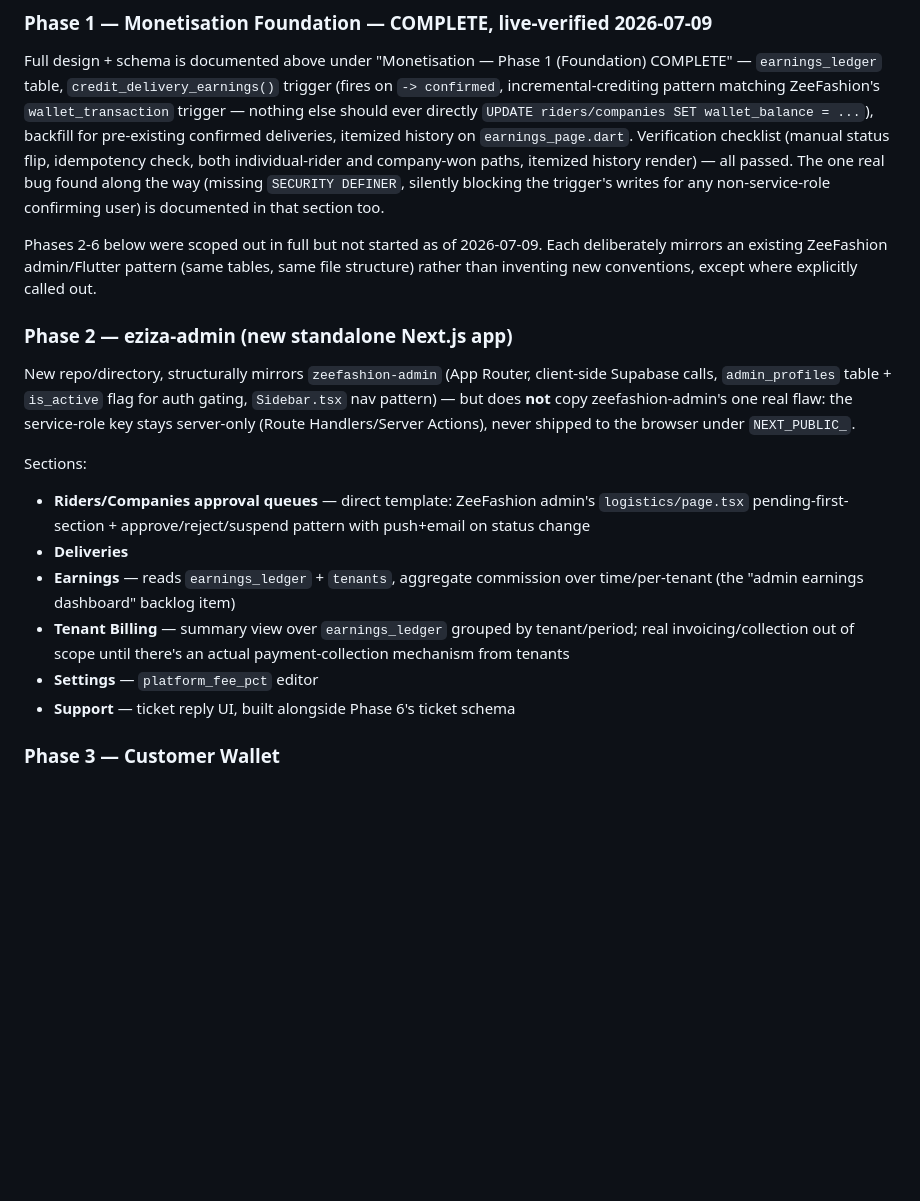
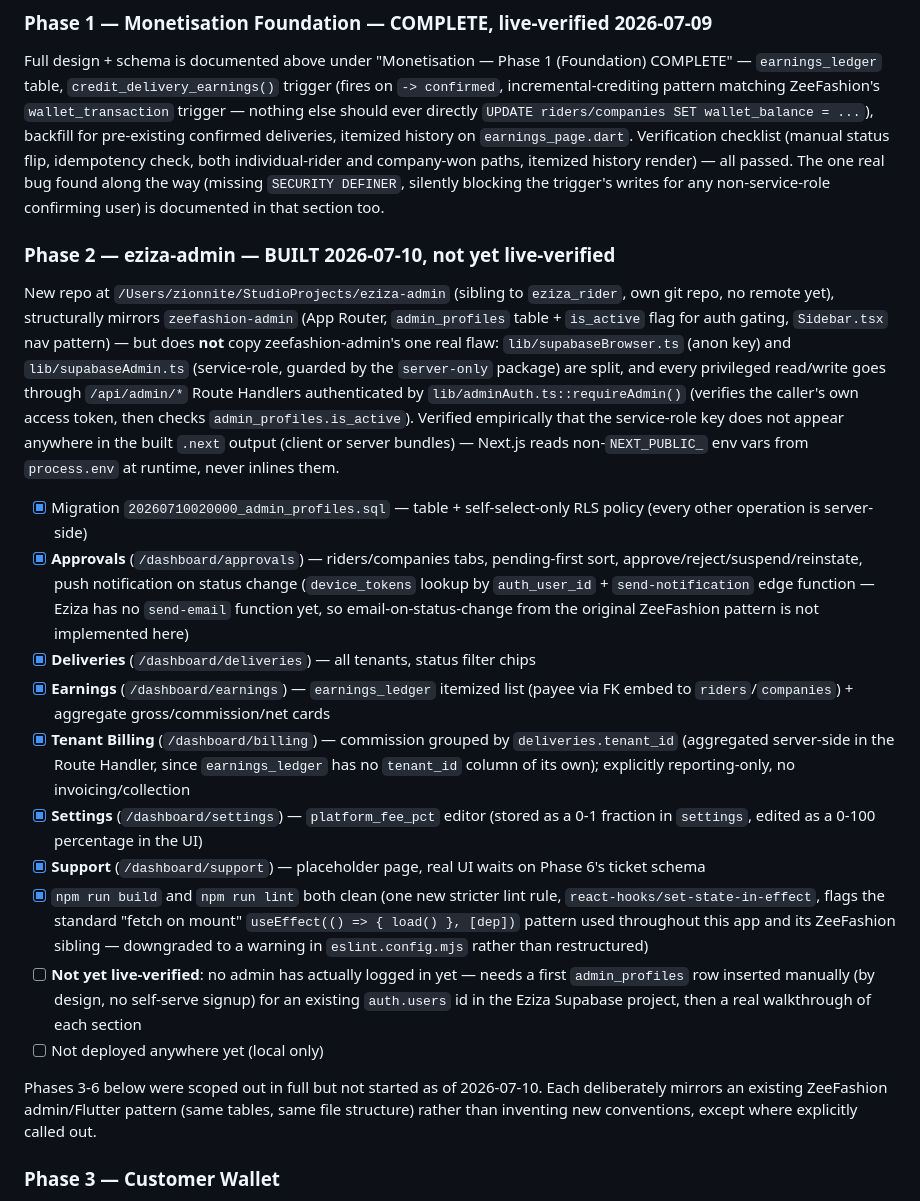
Before and after one commit to zionnite/eziza, a Markdown page: PROGRESS.md, the part around the change. Rendered like a GitHub page; blank space fills up the shorter version.

Commit message:
Update PROGRESS.md: Phase 2 (eziza-admin) built, pending live verification

```diff
--- a/PROGRESS.md
+++ b/PROGRESS.md
@@ -313,18 +313,21 @@ Replaced the old unused `delivery_ratings` (single rider/customer rating pair) w
 ### Phase 1 — Monetisation Foundation — COMPLETE, live-verified 2026-07-09
 Full design + schema is documented above under "Monetisation — Phase 1 (Foundation) COMPLETE" — `earnings_ledger` table, `credit_delivery_earnings()` trigger (fires on `-> confirmed`, incremental-crediting pattern matching ZeeFashion's `wallet_transaction` trigger — nothing else should ever directly `UPDATE riders/companies SET wallet_balance = ...`), backfill for pre-existing confirmed deliveries, itemized history on `earnings_page.dart`. Verification checklist (manual status flip, idempotency check, both individual-rider and company-won paths, itemized history render) — all passed. The one real bug found along the way (missing `SECURITY DEFINER`, silently blocking the trigger's writes for any non-service-role confirming user) is documented in that section too.
 
-Phases 2-6 below were scoped out in full but not started as of 2026-07-09. Each deliberately mirrors an existing ZeeFashion admin/Flutter pattern (same tables, same file structure) rather than inventing new conventions, except where explicitly called out.
+### Phase 2 — eziza-admin — BUILT 2026-07-10, not yet live-verified
+New repo at `/Users/zionnite/StudioProjects/eziza-admin` (sibling to `eziza_rider`, own git repo, no remote yet), structurally mirrors `zeefashion-admin` (App Router, `admin_profiles` table + `is_active` flag for auth gating, `Sidebar.tsx` nav pattern) — but does **not** copy zeefashion-admin's one real flaw: `lib/supabaseBrowser.ts` (anon key) and `lib/supabaseAdmin.ts` (service-role, guarded by the `server-only` package) are split, and every privileged read/write goes through `/api/admin/*` Route Handlers authenticated by `lib/adminAuth.ts::requireAdmin()` (verifies the caller's own access token, then checks `admin_profiles.is_active`). Verified empirically that the service-role key does not appear anywhere in the built `.next` output (client or server bundles) — Next.js reads non-`NEXT_PUBLIC_` env vars from `process.env` at runtime, never inlines them.
 
-### Phase 2 — eziza-admin (new standalone Next.js app)
-New repo/directory, structurally mirrors `zeefashion-admin` (App Router, client-side Supabase calls, `admin_profiles` table + `is_active` flag for auth gating, `Sidebar.tsx` nav pattern) — but does **not** copy zeefashion-admin's one real flaw: the service-role key stays server-only (Route Handlers/Server Actions), never shipped to the browser under `NEXT_PUBLIC_`.
+- [x] Migration `20260710020000_admin_profiles.sql` — table + self-select-only RLS policy (every other operation is server-side)
+- [x] **Approvals** (`/dashboard/approvals`) — riders/companies tabs, pending-first sort, approve/reject/suspend/reinstate, push notification on status change (`device_tokens` lookup by `auth_user_id` + `send-notification` edge function — Eziza has no `send-email` function yet, so email-on-status-change from the original ZeeFashion pattern is not implemented here)
+- [x] **Deliveries** (`/dashboard/deliveries`) — all tenants, status filter chips
+- [x] **Earnings** (`/dashboard/earnings`) — `earnings_ledger` itemized list (payee via FK embed to `riders`/`companies`) + aggregate gross/commission/net cards
+- [x] **Tenant Billing** (`/dashboard/billing`) — commission grouped by `deliveries.tenant_id` (aggregated server-side in the Route Handler, since `earnings_ledger` has no `tenant_id` column of its own); explicitly reporting-only, no invoicing/collection
+- [x] **Settings** (`/dashboard/settings`) — `platform_fee_pct` editor (stored as a 0-1 fraction in `settings`, edited as a 0-100 percentage in the UI)
+- [x] **Support** (`/dashboard/support`) — placeholder page, real UI waits on Phase 6's ticket schema
+- [x] `npm run build` and `npm run lint` both clean (one new stricter lint rule, `react-hooks/set-state-in-effect`, flags the standard "fetch on mount" `useEffect(() => { load() }, [dep])` pattern used throughout this app and its ZeeFashion sibling — downgraded to a warning in `eslint.config.mjs` rather than restructured)
+- [ ] **Not yet live-verified**: no admin has actually logged in yet — needs a first `admin_profiles` row inserted manually (by design, no self-serve signup) for an existing `auth.users` id in the Eziza Supabase project, then a real walkthrough of each section
+- [ ] Not deployed anywhere yet (local only)
 
-Sections:
-- **Riders/Companies approval queues** — direct template: ZeeFashion admin's `logistics/page.tsx` pending-first-section + approve/reject/suspend pattern with push+email on status change
-- **Deliveries**
-- **Earnings** — reads `earnings_ledger` + `tenants`, aggregate commission over time/per-tenant (the "admin earnings dashboard" backlog item)
-- **Tenant Billing** — summary view over `earnings_ledger` grouped by tenant/period; real invoicing/collection out of scope until there's an actual payment-collection mechanism from tenants
-- **Settings** — `platform_fee_pct` editor
-- **Support** — ticket reply UI, built alongside Phase 6's ticket schema
+Phases 3-6 below were scoped out in full but not started as of 2026-07-10. Each deliberately mirrors an existing ZeeFashion admin/Flutter pattern (same tables, same file structure) rather than inventing new conventions, except where explicitly called out.
 
 ### Phase 3 — Customer Wallet
 New `customers` table — customers currently have zero DB row (identity lives only in `auth.users` metadata); this table becomes the home for `wallet_balance` and later Phase 4's `pin`/`pin_set` and an avatar URL:
```
